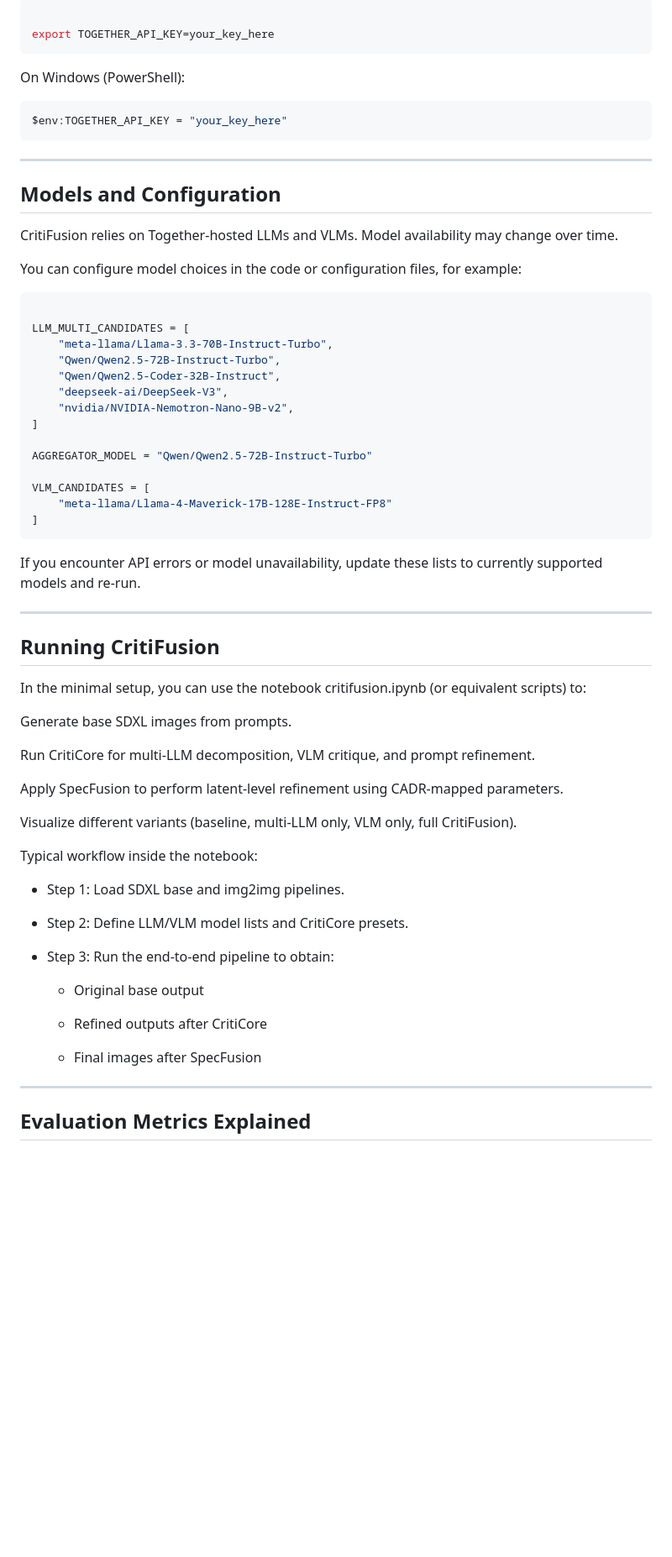
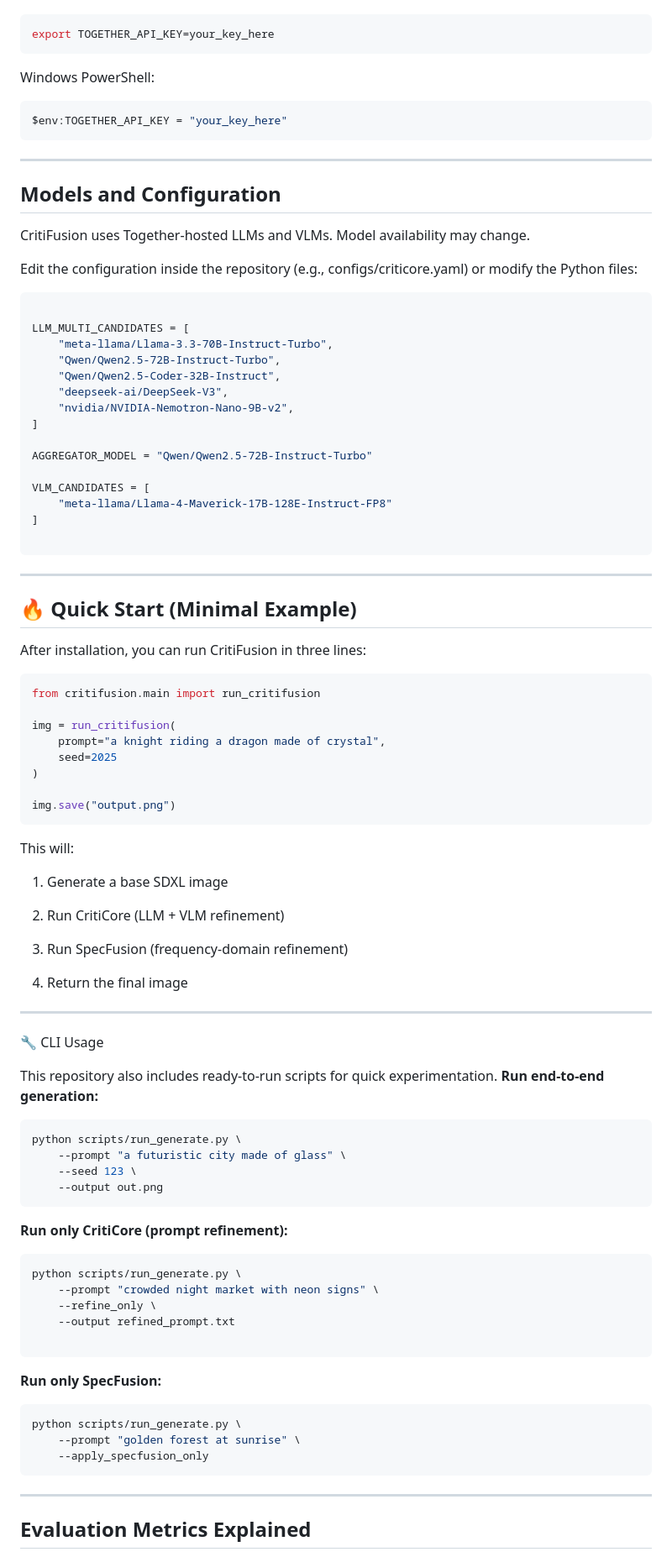
Before and after one commit to Rossi-Laboratory/CritiFusion, a Markdown page: README.md, the part around one of its changes. Shown at 84% size. GitHub-like rendering; blank space fills up the shorter version.

````diff
--- a/README.md
+++ b/README.md
@@ -86,19 +89,17 @@ Set your Together API key (required for LLM and VLM critique):
 
 ```bash
-
 export TOGETHER_API_KEY=your_key_here
 ```
-On Windows (PowerShell):
-
+Windows PowerShell:
 ```bash
 $env:TOGETHER_API_KEY = "your_key_here"
 ```
 
 ---
 ## Models and Configuration
-CritiFusion relies on Together-hosted LLMs and VLMs. Model availability may change over time.
+CritiFusion uses Together-hosted LLMs and VLMs. Model availability may change.
 
-You can configure model choices in the code or configuration files, for example:
+Edit the configuration inside the repository (e.g., configs/criticore.yaml) or modify the Python files:
 
 ```bash
 
@@ -115,35 +116,57 @@ AGGREGATOR_MODEL = "Qwen/Qwen2.5-72B-Instruct-Turbo"
 VLM_CANDIDATES = [
     "meta-llama/Llama-4-Maverick-17B-128E-Instruct-FP8"
 ]
+
 ```
-If you encounter API errors or model unavailability, update these lists to currently supported models and re-run.
-
 ---
 
-## Running CritiFusion
-In the minimal setup, you can use the notebook critifusion.ipynb (or equivalent scripts) to:
+## 🔥 Quick Start (Minimal Example)
+After installation, you can run CritiFusion in three lines:
+```python
+from critifusion.main import run_critifusion
 
-Generate base SDXL images from prompts.
+img = run_critifusion(
+    prompt="a knight riding a dragon made of crystal",
+    seed=2025
+)
 
-Run CritiCore for multi-LLM decomposition, VLM critique, and prompt refinement.
+img.save("output.png")
+```
+This will:
 
-Apply SpecFusion to perform latent-level refinement using CADR-mapped parameters.
+  1. Generate a base SDXL image
 
-Visualize different variants (baseline, multi-LLM only, VLM only, full CritiFusion).
+  2. Run CritiCore (LLM + VLM refinement)
 
-Typical workflow inside the notebook:
+  3. Run SpecFusion (frequency-domain refinement)
 
-- Step 1: Load SDXL base and img2img pipelines.
+  4. Return the final image
+---
 
-- Step 2: Define LLM/VLM model lists and CritiCore presets.
+🔧 CLI Usage
 
-- Step 3: Run the end-to-end pipeline to obtain:
+This repository also includes ready-to-run scripts for quick experimentation.
+**Run end-to-end generation:**
+```bash
+python scripts/run_generate.py \
+    --prompt "a futuristic city made of glass" \
+    --seed 123 \
+    --output out.png
+```
+**Run only CritiCore (prompt refinement):**
+```bash
+python scripts/run_generate.py \
+    --prompt "crowded night market with neon signs" \
+    --refine_only \
+    --output refined_prompt.txt
 
-  - Original base output
-
-  - Refined outputs after CritiCore
-
-  - Final images after SpecFusion
+```
+**Run only SpecFusion:**
+```bash
+python scripts/run_generate.py \
+    --prompt "golden forest at sunrise" \
+    --apply_specfusion_only
+```
 
 ---
 
````
Also changed, not shown: other parts of README.md (+36 -33 lines).
